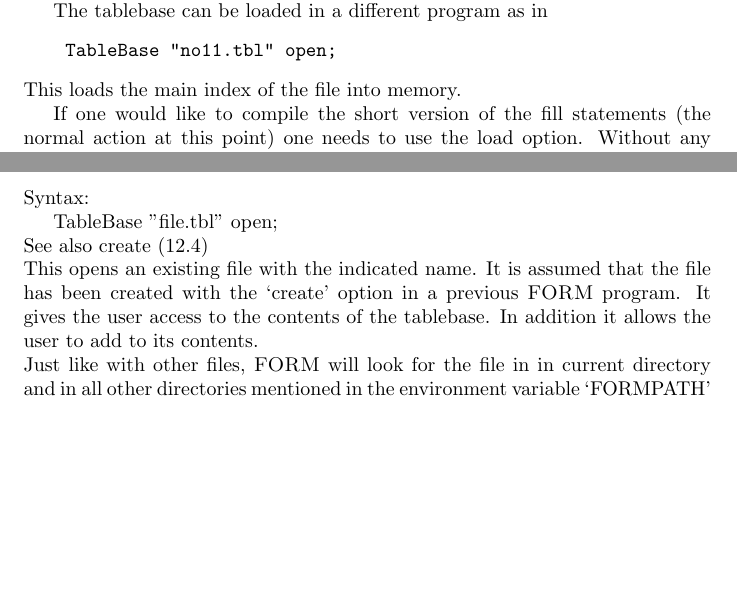
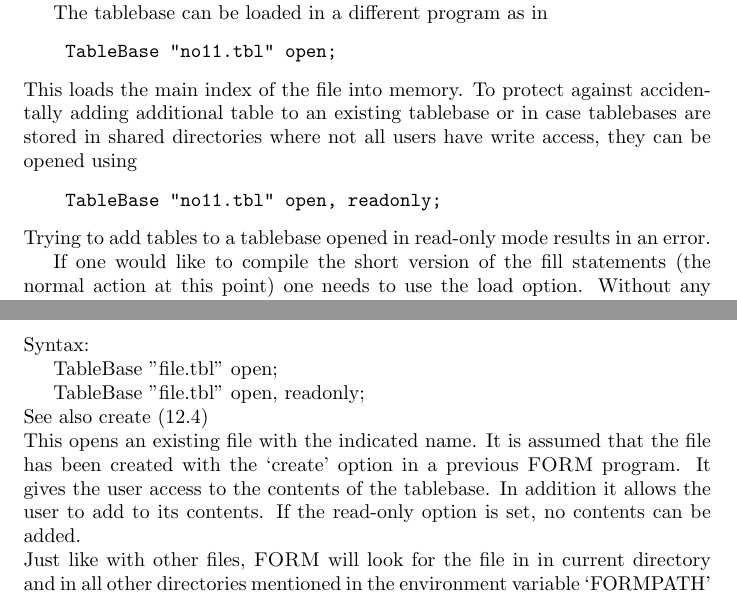
Before and after one commit to vermaseren/form, a LaTeX thesis (doc/manual/online.tex, which reads doc/manual/tablebas.tex): two parts of pages 239 and 243 of 324, joined at a grey line, cut so that both start at the same text, the shorter picture padded with empty space. Compiled offline with pdfLaTeX; a LaTeX package or settings file that is missing is left out.

Commit message:
Add documentation on readonly mode for tablebases.

```diff
--- a/doc/manual/tablebas.tex
+++ b/doc/manual/tablebas.tex
@@ -64,6 +64,14 @@ The tablebase can be loaded in a different program as in
     TableBase "no11.tbl" open;
 \end{verbatim}
 This loads the main index\index{index!main} of the file into memory.
+To protect against accidentally adding additional table to an existing
+tablebase or in case tablebases are stored in shared directories where
+not all users have write access, they can be opened using
+\begin{verbatim}
+    TableBase "no11.tbl" open, readonly;
+\end{verbatim}
+Trying to add tables to a tablebase opened in read-only mode results in an
+error.
 
 If one would like to compile the short version of the fill statements (the
 normal action at this point) one needs to use the load\index{load} option.
@@ -348,13 +356,15 @@ addto\index{addto} option. This is the default.
 
 TableBase "file.tbl" open;
 
+TableBase "file.tbl" open, readonly;
+
 \noindent See also create (\ref{tblcreate})
 
 \noindent This opens\index{open} an existing file with the indicated name.
 It is assumed that the file has been created\index{create} with the
 `create' option in a previous \FORM\ program. It gives the user access to the
 contents of the tablebase. In addition it allows the user to add to its
-contents.
+contents. If the read-only option is set, no contents can be added.
 
 \noindent Just like with other files, \FORM\ will look for the file in in
 current directory and in all other directories mentioned in the environment
```
